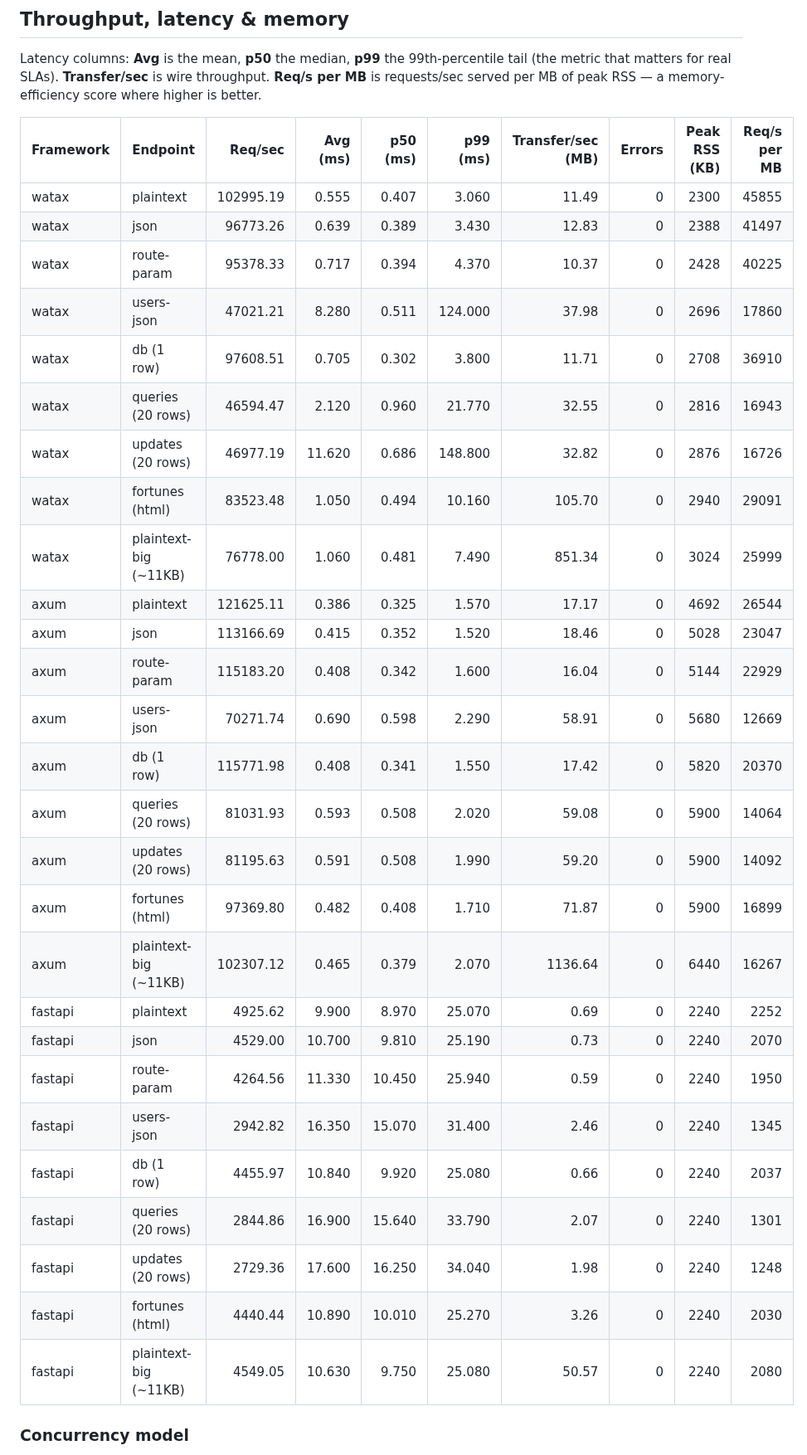
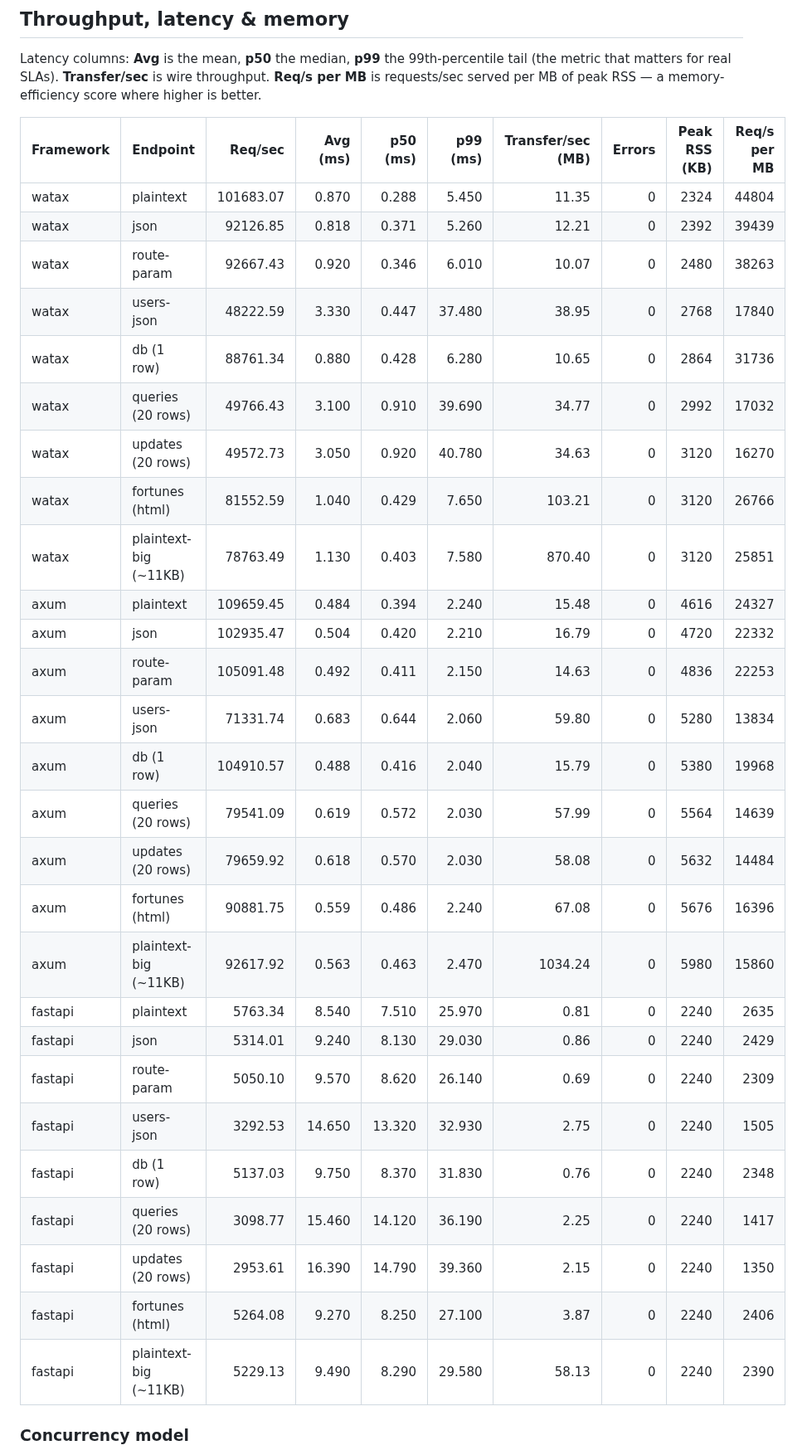
Before and after one commit to Yusee-Programmer/watax, a Markdown page: benchmarks/results.md, the part around one of its changes. Shown at 83% size. Drawn GitHub-style.

Commit message:
ci: update watax benchmark results [skip ci]

```diff
--- a/benchmarks/results.md
+++ b/benchmarks/results.md
@@ -19,33 +19,33 @@ RSS — a memory-efficiency score where higher is better.
 
 | Framework | Endpoint | Req/sec | Avg (ms) | p50 (ms) | p99 (ms) | Transfer/sec (MB) | Errors | Peak RSS (KB) | Req/s per MB |
 |-----------|----------|--------:|---------:|---------:|---------:|------------------:|-------:|--------------:|-------------:|
-| watax | plaintext | 102995.19 | 0.555 | 0.407 | 3.060 | 11.49 | 0 | 2300 | 45855 |
-| watax | json | 96773.26 | 0.639 | 0.389 | 3.430 | 12.83 | 0 | 2388 | 41497 |
-| watax | route-param | 95378.33 | 0.717 | 0.394 | 4.370 | 10.37 | 0 | 2428 | 40225 |
-| watax | users-json | 47021.21 | 8.280 | 0.511 | 124.000 | 37.98 | 0 | 2696 | 17860 |
-| watax | db (1 row) | 97608.51 | 0.705 | 0.302 | 3.800 | 11.71 | 0 | 2708 | 36910 |
-| watax | queries (20 rows) | 46594.47 | 2.120 | 0.960 | 21.770 | 32.55 | 0 | 2816 | 16943 |
-| watax | updates (20 rows) | 46977.19 | 11.620 | 0.686 | 148.800 | 32.82 | 0 | 2876 | 16726 |
-| watax | fortunes (html) | 83523.48 | 1.050 | 0.494 | 10.160 | 105.70 | 0 | 2940 | 29091 |
-| watax | plaintext-big (~11KB) | 76778.00 | 1.060 | 0.481 | 7.490 | 851.34 | 0 | 3024 | 25999 |
-| axum | plaintext | 121625.11 | 0.386 | 0.325 | 1.570 | 17.17 | 0 | 4692 | 26544 |
-| axum | json | 113166.69 | 0.415 | 0.352 | 1.520 | 18.46 | 0 | 5028 | 23047 |
-| axum | route-param | 115183.20 | 0.408 | 0.342 | 1.600 | 16.04 | 0 | 5144 | 22929 |
-| axum | users-json | 70271.74 | 0.690 | 0.598 | 2.290 | 58.91 | 0 | 5680 | 12669 |
-| axum | db (1 row) | 115771.98 | 0.408 | 0.341 | 1.550 | 17.42 | 0 | 5820 | 20370 |
-| axum | queries (20 rows) | 81031.93 | 0.593 | 0.508 | 2.020 | 59.08 | 0 | 5900 | 14064 |
-| axum | updates (20 rows) | 81195.63 | 0.591 | 0.508 | 1.990 | 59.20 | 0 | 5900 | 14092 |
-| axum | fortunes (html) | 97369.80 | 0.482 | 0.408 | 1.710 | 71.87 | 0 | 5900 | 16899 |
-| axum | plaintext-big (~11KB) | 102307.12 | 0.465 | 0.379 | 2.070 | 1136.64 | 0 | 6440 | 16267 |
-| fastapi | plaintext | 4925.62 | 9.900 | 8.970 | 25.070 | 0.69 | 0 | 2240 | 2252 |
-| fastapi | json | 4529.00 | 10.700 | 9.810 | 25.190 | 0.73 | 0 | 2240 | 2070 |
-| fastapi | route-param | 4264.56 | 11.330 | 10.450 | 25.940 | 0.59 | 0 | 2240 | 1950 |
-| fastapi | users-json | 2942.82 | 16.350 | 15.070 | 31.400 | 2.46 | 0 | 2240 | 1345 |
-| fastapi | db (1 row) | 4455.97 | 10.840 | 9.920 | 25.080 | 0.66 | 0 | 2240 | 2037 |
-| fastapi | queries (20 rows) | 2844.86 | 16.900 | 15.640 | 33.790 | 2.07 | 0 | 2240 | 1301 |
-| fastapi | updates (20 rows) | 2729.36 | 17.600 | 16.250 | 34.040 | 1.98 | 0 | 2240 | 1248 |
-| fastapi | fortunes (html) | 4440.44 | 10.890 | 10.010 | 25.270 | 3.26 | 0 | 2240 | 2030 |
-| fastapi | plaintext-big (~11KB) | 4549.05 | 10.630 | 9.750 | 25.080 | 50.57 | 0 | 2240 | 2080 |
+| watax | plaintext | 101683.07 | 0.870 | 0.288 | 5.450 | 11.35 | 0 | 2324 | 44804 |
+| watax | json | 92126.85 | 0.818 | 0.371 | 5.260 | 12.21 | 0 | 2392 | 39439 |
+| watax | route-param | 92667.43 | 0.920 | 0.346 | 6.010 | 10.07 | 0 | 2480 | 38263 |
+| watax | users-json | 48222.59 | 3.330 | 0.447 | 37.480 | 38.95 | 0 | 2768 | 17840 |
+| watax | db (1 row) | 88761.34 | 0.880 | 0.428 | 6.280 | 10.65 | 0 | 2864 | 31736 |
+| watax | queries (20 rows) | 49766.43 | 3.100 | 0.910 | 39.690 | 34.77 | 0 | 2992 | 17032 |
+| watax | updates (20 rows) | 49572.73 | 3.050 | 0.920 | 40.780 | 34.63 | 0 | 3120 | 16270 |
+| watax | fortunes (html) | 81552.59 | 1.040 | 0.429 | 7.650 | 103.21 | 0 | 3120 | 26766 |
+| watax | plaintext-big (~11KB) | 78763.49 | 1.130 | 0.403 | 7.580 | 870.40 | 0 | 3120 | 25851 |
+| axum | plaintext | 109659.45 | 0.484 | 0.394 | 2.240 | 15.48 | 0 | 4616 | 24327 |
+| axum | json | 102935.47 | 0.504 | 0.420 | 2.210 | 16.79 | 0 | 4720 | 22332 |
+| axum | route-param | 105091.48 | 0.492 | 0.411 | 2.150 | 14.63 | 0 | 4836 | 22253 |
+| axum | users-json | 71331.74 | 0.683 | 0.644 | 2.060 | 59.80 | 0 | 5280 | 13834 |
+| axum | db (1 row) | 104910.57 | 0.488 | 0.416 | 2.040 | 15.79 | 0 | 5380 | 19968 |
+| axum | queries (20 rows) | 79541.09 | 0.619 | 0.572 | 2.030 | 57.99 | 0 | 5564 | 14639 |
+| axum | updates (20 rows) | 79659.92 | 0.618 | 0.570 | 2.030 | 58.08 | 0 | 5632 | 14484 |
+| axum | fortunes (html) | 90881.75 | 0.559 | 0.486 | 2.240 | 67.08 | 0 | 5676 | 16396 |
+| axum | plaintext-big (~11KB) | 92617.92 | 0.563 | 0.463 | 2.470 | 1034.24 | 0 | 5980 | 15860 |
+| fastapi | plaintext | 5763.34 | 8.540 | 7.510 | 25.970 | 0.81 | 0 | 2240 | 2635 |
+| fastapi | json | 5314.01 | 9.240 | 8.130 | 29.030 | 0.86 | 0 | 2240 | 2429 |
+| fastapi | route-param | 5050.10 | 9.570 | 8.620 | 26.140 | 0.69 | 0 | 2240 | 2309 |
+| fastapi | users-json | 3292.53 | 14.650 | 13.320 | 32.930 | 2.75 | 0 | 2240 | 1505 |
+| fastapi | db (1 row) | 5137.03 | 9.750 | 8.370 | 31.830 | 0.76 | 0 | 2240 | 2348 |
+| fastapi | queries (20 rows) | 3098.77 | 15.460 | 14.120 | 36.190 | 2.25 | 0 | 2240 | 1417 |
+| fastapi | updates (20 rows) | 2953.61 | 16.390 | 14.790 | 39.360 | 2.15 | 0 | 2240 | 1350 |
+| fastapi | fortunes (html) | 5264.08 | 9.270 | 8.250 | 27.100 | 3.87 | 0 | 2240 | 2406 |
+| fastapi | plaintext-big (~11KB) | 5229.13 | 9.490 | 8.290 | 29.580 | 58.13 | 0 | 2240 | 2390 |
 
 ### Concurrency model
 
```
Also changed, not shown: other parts of benchmarks/results.md (+2 -2 lines).
